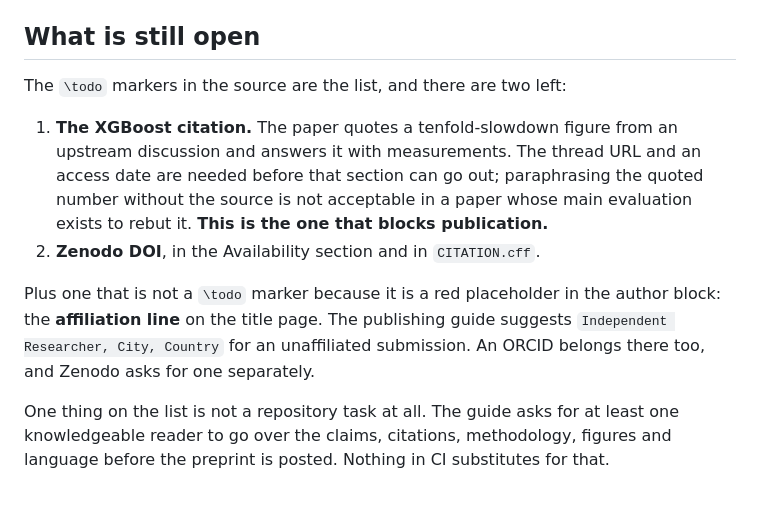
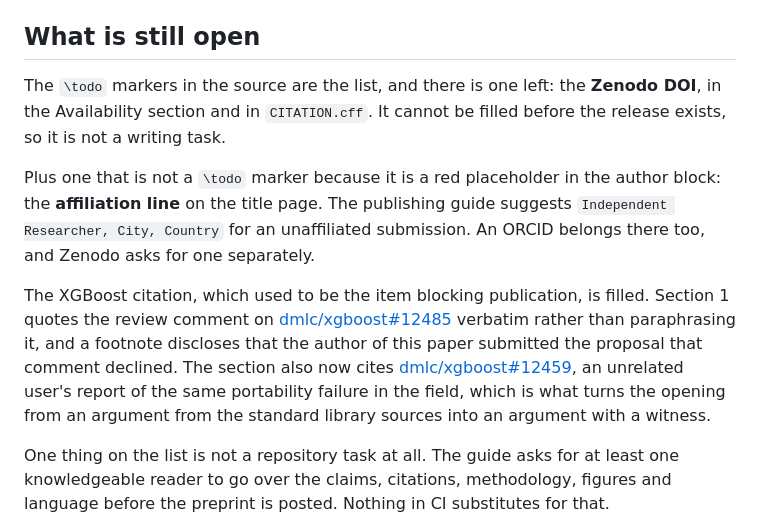
Before and after one commit to sinhaparth5/vphilox, a Markdown page: paper/README.md, the part around the change. GitHub-like rendering; blank space fills up the shorter version.

```diff
--- a/paper/README.md
+++ b/paper/README.md
@@ -100,19 +100,24 @@ arXiv wants the LaTeX source rather than a locally built PDF, which is what
 
 ## What is still open
 
-The `\todo` markers in the source are the list, and there are two left:
-
-1. **The XGBoost citation.** The paper quotes a tenfold-slowdown figure from an
-   upstream discussion and answers it with measurements. The thread URL and an
-   access date are needed before that section can go out; paraphrasing the
-   quoted number without the source is not acceptable in a paper whose main
-   evaluation exists to rebut it. **This is the one that blocks publication.**
-2. **Zenodo DOI**, in the Availability section and in `CITATION.cff`.
+The `\todo` markers in the source are the list, and there is one left: the
+**Zenodo DOI**, in the Availability section and in `CITATION.cff`. It cannot be
+filled before the release exists, so it is not a writing task.
 
 Plus one that is not a `\todo` marker because it is a red placeholder in the
 author block: the **affiliation line** on the title page. The publishing guide
 suggests `Independent Researcher, City, Country` for an unaffiliated submission.
 An ORCID belongs there too, and Zenodo asks for one separately.
+
+The XGBoost citation, which used to be the item blocking publication, is filled.
+Section 1 quotes the review comment on
+[dmlc/xgboost#12485](https://github.com/dmlc/xgboost/pull/12485#issuecomment-5355357794)
+verbatim rather than paraphrasing it, and a footnote discloses that the author
+of this paper submitted the proposal that comment declined. The section also now
+cites [dmlc/xgboost#12459](https://github.com/dmlc/xgboost/issues/12459), an
+unrelated user's report of the same portability failure in the field, which is
+what turns the opening from an argument from the standard library sources into
+an argument with a witness.
 
 One thing on the list is not a repository task at all. The guide asks for at
 least one knowledgeable reader to go over the claims, citations, methodology,
```
Also changed, not shown: CLAUDE.md (+14 -5 lines), ROADMAP.md (+7 -5 lines).
